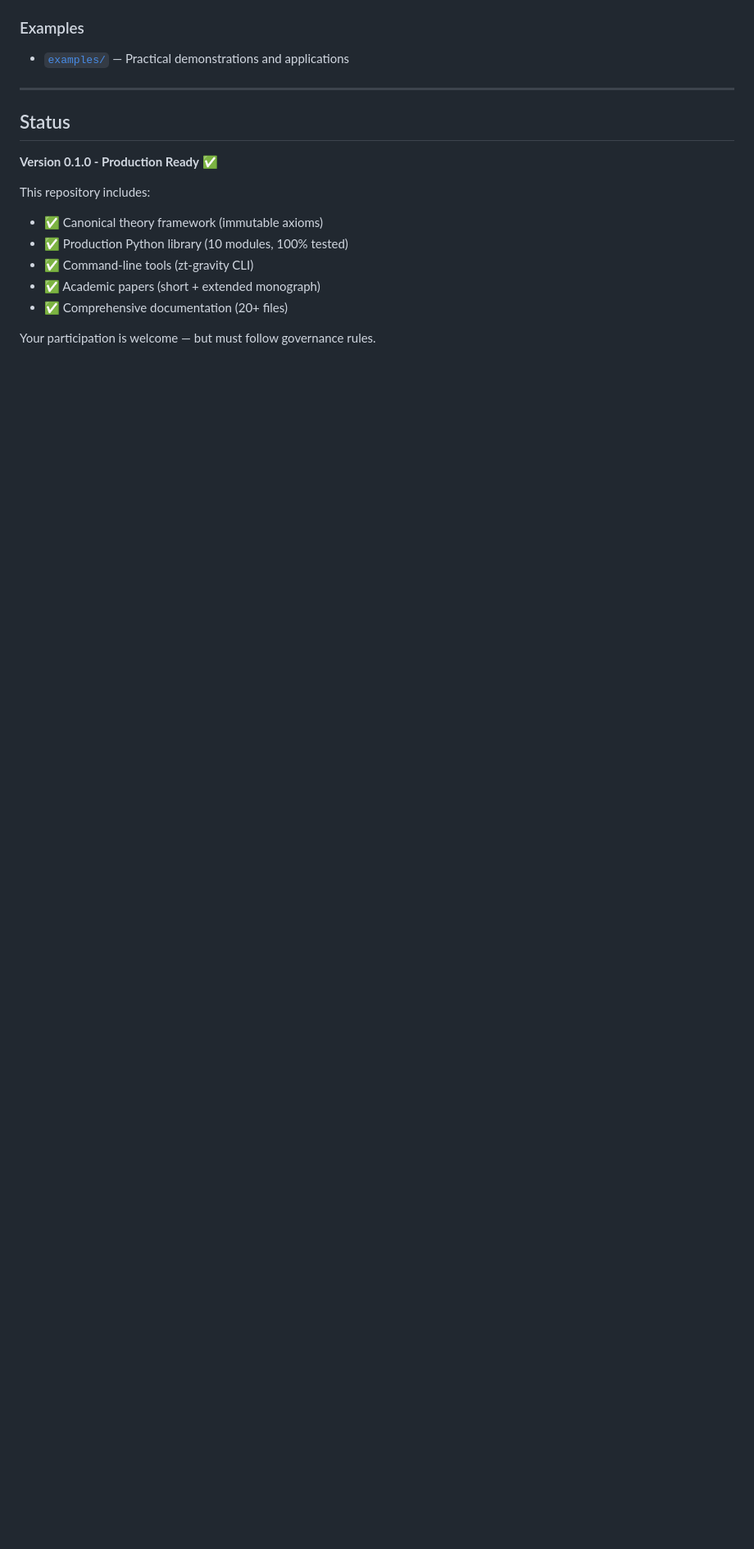
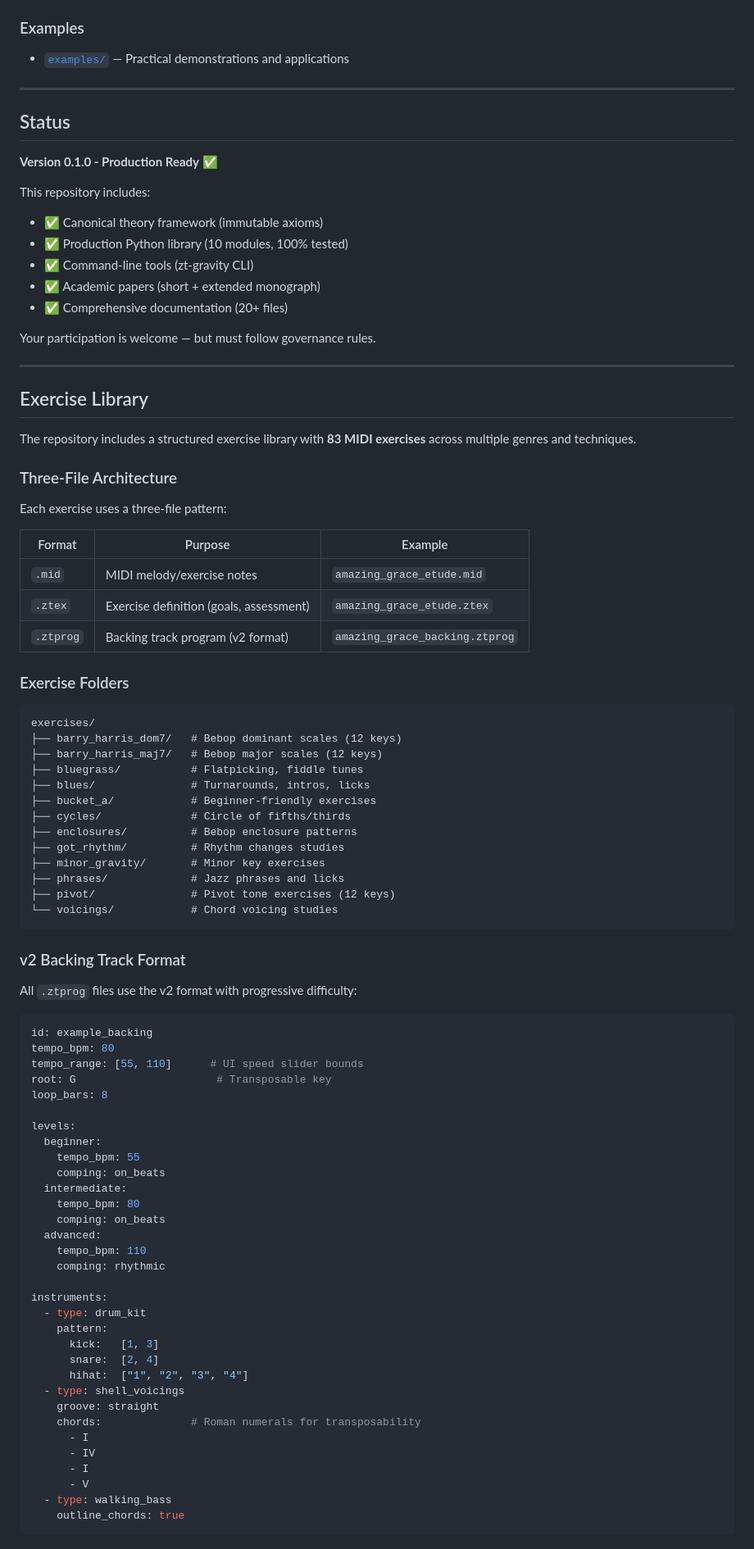
Before and after one commit to HanzoRazer/string_master_v.4.0, a Markdown page: README.md, the part around one of its changes. Shown at 82% size. GitHub-like rendering; blank space fills up the shorter version.

Commit message:
docs: add Exercise Library section to README
Document the three-file architecture (.mid + .ztex + .ztprog),
exercise folder structure, v2 backing track format, and
exercise category counts.

````diff
--- a/README.md
+++ b/README.md
@@ -546,3 +546,77 @@ This repository includes:
 - ✅ Comprehensive documentation (20+ files)
 
 Your participation is welcome — but must follow governance rules.
+
+---
+
+## Exercise Library
+
+The repository includes a structured exercise library with **83 MIDI exercises** across multiple genres and techniques.
+
+### Three-File Architecture
+
+Each exercise uses a three-file pattern:
+
+| Format | Purpose | Example |
+|--------|---------|---------|
+| `.mid` | MIDI melody/exercise notes | `amazing_grace_etude.mid` |
+| `.ztex` | Exercise definition (goals, assessment) | `amazing_grace_etude.ztex` |
+| `.ztprog` | Backing track program (v2 format) | `amazing_grace_backing.ztprog` |
+
+### Exercise Folders
+
+```
+exercises/
+├── barry_harris_dom7/   # Bebop dominant scales (12 keys)
+├── barry_harris_maj7/   # Bebop major scales (12 keys)
+├── bluegrass/           # Flatpicking, fiddle tunes
+├── blues/               # Turnarounds, intros, licks
+├── bucket_a/            # Beginner-friendly exercises
+├── cycles/              # Circle of fifths/thirds
+├── enclosures/          # Bebop enclosure patterns
+├── got_rhythm/          # Rhythm changes studies
+├── minor_gravity/       # Minor key exercises
+├── phrases/             # Jazz phrases and licks
+├── pivot/               # Pivot tone exercises (12 keys)
+└── voicings/            # Chord voicing studies
+```
+
+### v2 Backing Track Format
+
+All `.ztprog` files use the v2 format with progressive difficulty:
+
+```yaml
+id: example_backing
+tempo_bpm: 80
+tempo_range: [55, 110]      # UI speed slider bounds
+root: G                      # Transposable key
+loop_bars: 8
+
+levels:
+  beginner:
+    tempo_bpm: 55
+    comping: on_beats
+  intermediate:
+    tempo_bpm: 80
+    comping: on_beats
+  advanced:
+    tempo_bpm: 110
+    comping: rhythmic
+
+instruments:
+  - type: drum_kit
+    pattern:
+      kick:   [1, 3]
+      snare:  [2, 4]
+      hihat:  ["1", "2", "3", "4"]
+  - type: shell_voicings
+    groove: straight
+    chords:              # Roman numerals for transposability
+      - I
+      - IV
+      - I
+      - V
+  - type: walking_bass
+    outline_chords: true
+```
+
````
Also changed, not shown: other parts of README.md (+13 -0 lines).
